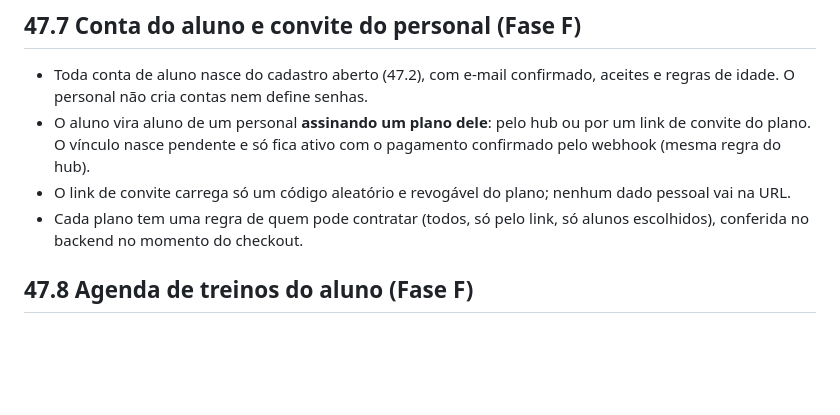
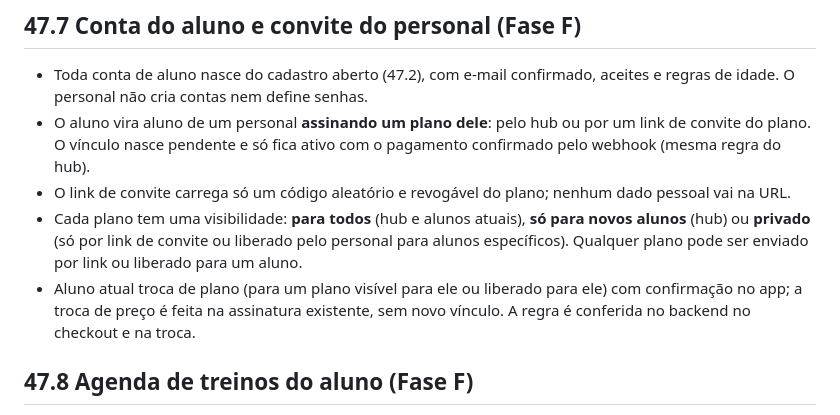
Before and after one commit to felipebagarelli/gymmanager-platform, a Markdown page: docs/ARQUITETURA-E-SISTEMA.md, the part around the change. Drawn GitHub-style; blank space fills up the shorter version.

```diff
--- a/docs/ARQUITETURA-E-SISTEMA.md
+++ b/docs/ARQUITETURA-E-SISTEMA.md
@@ -1875,7 +1875,8 @@ Conceitos novos (nomes a confirmar na implementação): proposta de treino da IA
 - Toda conta de aluno nasce do cadastro aberto (47.2), com e-mail confirmado, aceites e regras de idade. O personal não cria contas nem define senhas.
 - O aluno vira aluno de um personal **assinando um plano dele**: pelo hub ou por um link de convite do plano. O vínculo nasce pendente e só fica ativo com o pagamento confirmado pelo webhook (mesma regra do hub).
 - O link de convite carrega só um código aleatório e revogável do plano; nenhum dado pessoal vai na URL.
-- Cada plano tem uma regra de quem pode contratar (todos, só pelo link, só alunos escolhidos), conferida no backend no momento do checkout.
+- Cada plano tem uma visibilidade: **para todos** (hub e alunos atuais), **só para novos alunos** (hub) ou **privado** (só por link de convite ou liberado pelo personal para alunos específicos). Qualquer plano pode ser enviado por link ou liberado para um aluno.
+- Aluno atual troca de plano (para um plano visível para ele ou liberado para ele) com confirmação no app; a troca de preço é feita na assinatura existente, sem novo vínculo. A regra é conferida no backend no checkout e na troca.
 
 ## 47.8 Agenda de treinos do aluno (Fase F)
 
```
Also changed, not shown: docs/ROADMAP.md (+9 -6 lines).
